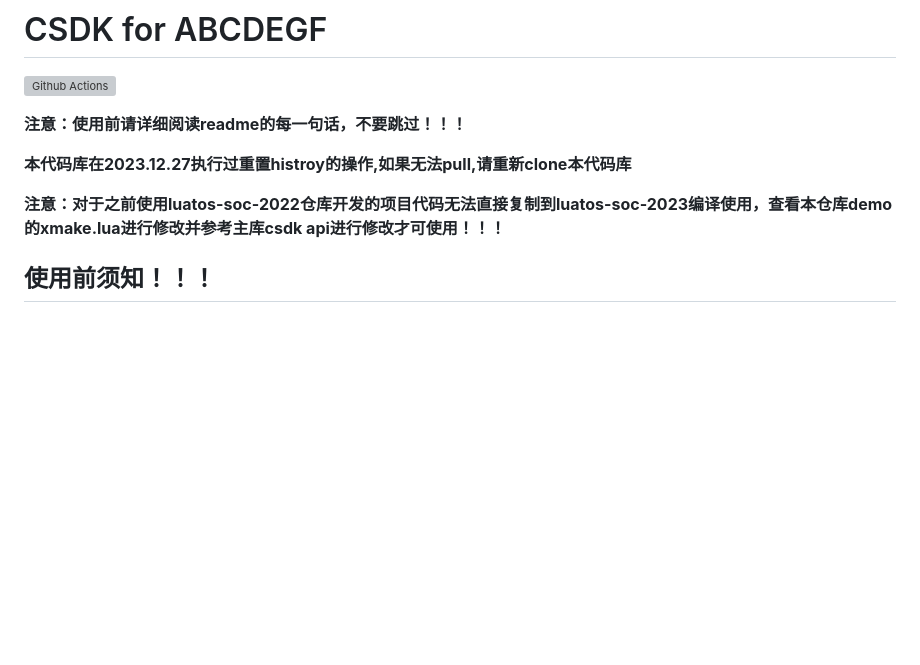
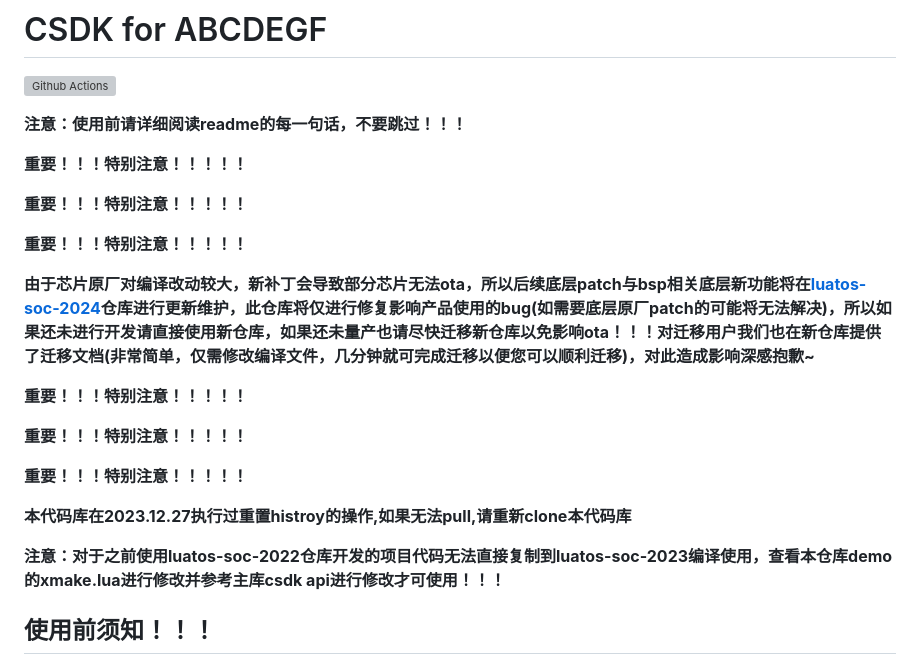
Before and after one commit to openLuat/luatos-soc-2023, a Markdown page: README.md, the part around the change. Rendered like a GitHub page; blank space fills up the shorter version; grey boxes are pictures that could not be loaded.

Commit message:
update:2024迁移提示

```diff
--- a/README.md
+++ b/README.md
@@ -4,9 +4,29 @@
 
 **注意：使用前请详细阅读readme的每一句话，不要跳过！！！**
 
+
+
+**重要！！！特别注意！！！！！**
+
+**重要！！！特别注意！！！！！**
+
+**重要！！！特别注意！！！！！**
+
+**由于芯片原厂对编译改动较大，新补丁会导致部分芯片无法ota，所以后续底层patch与bsp相关底层新功能将在[luatos-soc-2024](https://gitee.com/openLuat/luatos-soc-2024)仓库进行更新维护，此仓库将仅进行修复影响产品使用的bug(如需要底层原厂patch的可能将无法解决)，所以如果还未进行开发请直接使用新仓库，如果还未量产也请尽快迁移新仓库以免影响ota！！！对迁移用户我们也在新仓库提供了迁移文档(非常简单，仅需修改编译文件，几分钟就可完成迁移以便您可以顺利迁移)，对此造成影响深感抱歉~**
+
+**重要！！！特别注意！！！！！**
+
+**重要！！！特别注意！！！！！**
+
+**重要！！！特别注意！！！！！**
+
+
+
 **本代码库在2023.12.27执行过重置histroy的操作,如果无法pull,请重新clone本代码库**
 
 **注意：对于之前使用luatos-soc-2022仓库开发的项目代码无法直接复制到luatos-soc-2023编译使用，查看本仓库demo的xmake.lua进行修改并参考主库csdk api进行修改才可使用！！！**
+
+
 
 ## 使用前须知！！！
 
```
